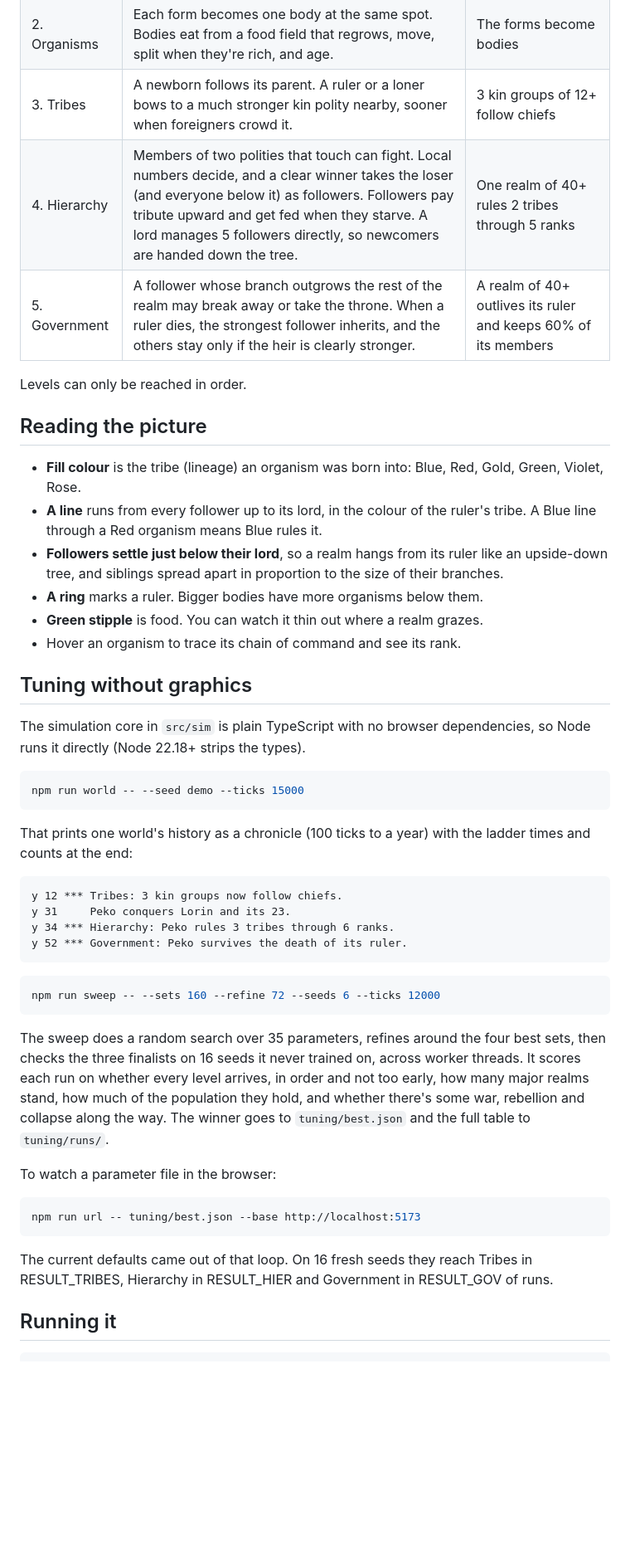
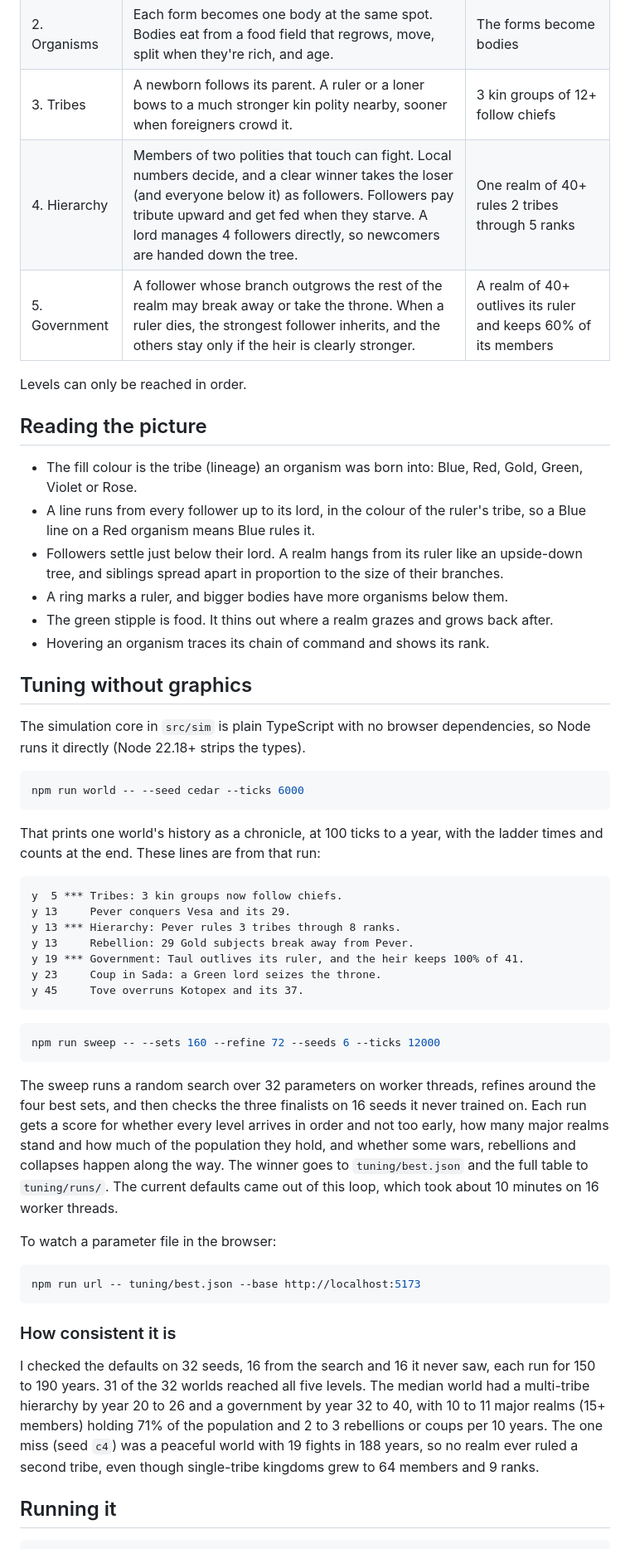
Before and after one commit to JoshW-dev/syntropy, a Markdown page: README.md, the part around one of its changes. Shown at 83% size. GitHub-like rendering; blank space fills up the shorter version.

````diff
--- a/README.md
+++ b/README.md
@@ -15,42 +15,45 @@ Nothing in the code says "tribe", "rank" or "government". Each level is a handfu
 | 1. Cells | 3D Life on a 48³ lattice: a dead cell with 7 or 8 live neighbours is born, a live cell with 1 to 5 survives. Newborns take the most common lineage around them. | 56 forms hold their shape for 20 generations |
 | 2. Organisms | Each form becomes one body at the same spot. Bodies eat from a food field that regrows, move, split when they're rich, and age. | The forms become bodies |
 | 3. Tribes | A newborn follows its parent. A ruler or a loner bows to a much stronger kin polity nearby, sooner when foreigners crowd it. | 3 kin groups of 12+ follow chiefs |
-| 4. Hierarchy | Members of two polities that touch can fight. Local numbers decide, and a clear winner takes the loser (and everyone below it) as followers. Followers pay tribute upward and get fed when they starve. A lord manages 5 followers directly, so newcomers are handed down the tree. | One realm of 40+ rules 2 tribes through 5 ranks |
+| 4. Hierarchy | Members of two polities that touch can fight. Local numbers decide, and a clear winner takes the loser (and everyone below it) as followers. Followers pay tribute upward and get fed when they starve. A lord manages 4 followers directly, so newcomers are handed down the tree. | One realm of 40+ rules 2 tribes through 5 ranks |
 | 5. Government | A follower whose branch outgrows the rest of the realm may break away or take the throne. When a ruler dies, the strongest follower inherits, and the others stay only if the heir is clearly stronger. | A realm of 40+ outlives its ruler and keeps 60% of its members |
 
 Levels can only be reached in order.
 
 ## Reading the picture
 
-- **Fill colour** is the tribe (lineage) an organism was born into: Blue, Red, Gold, Green, Violet, Rose.
-- **A line** runs from every follower up to its lord, in the colour of the ruler's tribe. A Blue line through a Red organism means Blue rules it.
-- **Followers settle just below their lord**, so a realm hangs from its ruler like an upside-down tree, and siblings spread apart in proportion to the size of their branches.
-- **A ring** marks a ruler. Bigger bodies have more organisms below them.
-- **Green stipple** is food. You can watch it thin out where a realm grazes.
-- Hover an organism to trace its chain of command and see its rank.
+- The fill colour is the tribe (lineage) an organism was born into: Blue, Red, Gold, Green, Violet or Rose.
+- A line runs from every follower up to its lord, in the colour of the ruler's tribe, so a Blue line on a Red organism means Blue rules it.
+- Followers settle just below their lord. A realm hangs from its ruler like an upside-down tree, and siblings spread apart in proportion to the size of their branches.
+- A ring marks a ruler, and bigger bodies have more organisms below them.
+- The green stipple is food. It thins out where a realm grazes and grows back after.
+- Hovering an organism traces its chain of command and shows its rank.
 
 ## Tuning without graphics
 
 The simulation core in `src/sim` is plain TypeScript with no browser dependencies, so Node runs it directly (Node 22.18+ strips the types).
 
 ```bash
-npm run world -- --seed demo --ticks 15000
+npm run world -- --seed cedar --ticks 6000
 ```
 
-That prints one world's history as a chronicle (100 ticks to a year) with the ladder times and counts at the end:
+That prints one world's history as a chronicle, at 100 ticks to a year, with the ladder times and counts at the end. These lines are from that run:
 
 ```
-y 12 *** Tribes: 3 kin groups now follow chiefs.
-y 31     Peko conquers Lorin and its 23.
-y 34 *** Hierarchy: Peko rules 3 tribes through 6 ranks.
-y 52 *** Government: Peko survives the death of its ruler.
+y  5 *** Tribes: 3 kin groups now follow chiefs.
+y 13     Pever conquers Vesa and its 29.
+y 13 *** Hierarchy: Pever rules 3 tribes through 8 ranks.
+y 13     Rebellion: 29 Gold subjects break away from Pever.
+y 19 *** Government: Taul outlives its ruler, and the heir keeps 100% of 41.
+y 23     Coup in Sada: a Green lord seizes the throne.
+y 45     Tove overruns Kotopex and its 37.
 ```
 
 ```bash
 npm run sweep -- --sets 160 --refine 72 --seeds 6 --ticks 12000
 ```
 
-The sweep does a random search over 35 parameters, refines around the four best sets, then checks the three finalists on 16 seeds it never trained on, across worker threads. It scores each run on whether every level arrives, in order and not too early, how many major realms stand, how much of the population they hold, and whether there's some war, rebellion and collapse along the way. The winner goes to `tuning/best.json` and the full table to `tuning/runs/`.
+The sweep runs a random search over 32 parameters on worker threads, refines around the four best sets, and then checks the three finalists on 16 seeds it never trained on. Each run gets a score for whether every level arrives in order and not too early, how many major realms stand and how much of the population they hold, and whether some wars, rebellions and collapses happen along the way. The winner goes to `tuning/best.json` and the full table to `tuning/runs/`. The current defaults came out of this loop, which took about 10 minutes on 16 worker threads.
 
 To watch a parameter file in the browser:
 
@@ -58,7 +61,9 @@ To watch a parameter file in the browser:
 npm run url -- tuning/best.json --base http://localhost:5173
 ```
 
-The current defaults came out of that loop. On 16 fresh seeds they reach Tribes in RESULT_TRIBES, Hierarchy in RESULT_HIER and Government in RESULT_GOV of runs.
+### How consistent it is
+
+I checked the defaults on 32 seeds, 16 from the search and 16 it never saw, each run for 150 to 190 years. 31 of the 32 worlds reached all five levels. The median world had a multi-tribe hierarchy by year 20 to 26 and a government by year 32 to 40, with 10 to 11 major realms (15+ members) holding 71% of the population and 2 to 3 rebellions or coups per 10 years. The one miss (seed `c4`) was a peaceful world with 19 fights in 188 years, so no realm ever ruled a second tribe, even though single-tribe kingdoms grew to 64 members and 9 ranks.
 
 ## Running it
 
````
Also changed, not shown: other parts of README.md (+2 -2 lines), docs/hero.png (added), public/og.png (added), 10 other files.
